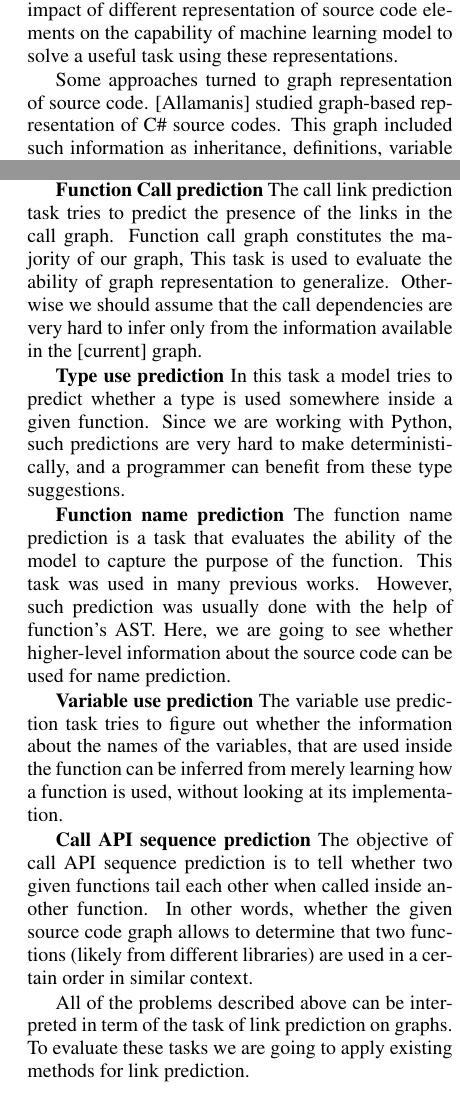
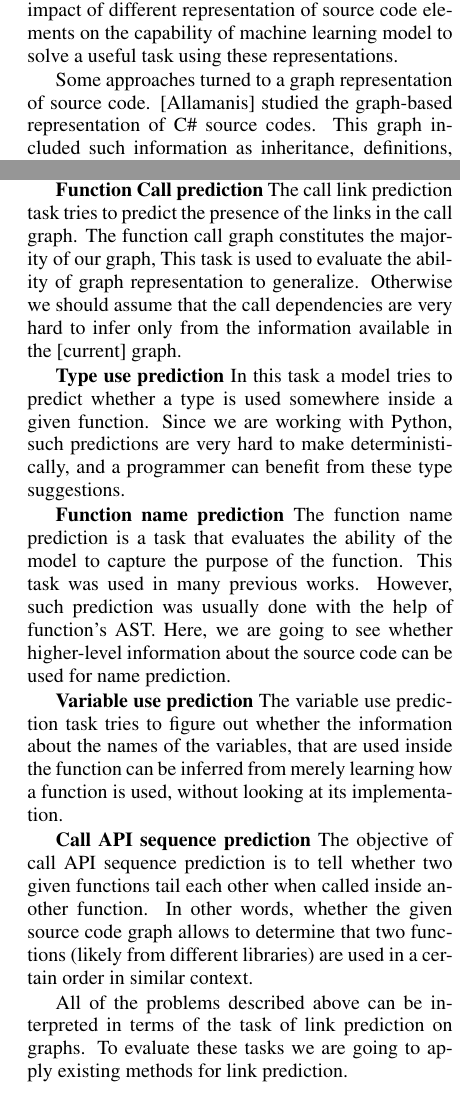
Before and after one commit to VitalyRomanov/Splash2020.Paper.Vitaly, a LaTeX document (Splash2020.Vitaly.tex): two parts of the columns of pages 2 and 3 of 4, joined at a grey line, cut so that both start at the same text. Compiled offline with pdfLaTeX.

Commit message:
fixed typos

```diff
--- a/Splash2020.Vitaly.tex
+++ b/Splash2020.Vitaly.tex
@@ -62,14 +62,14 @@ Machine learning approaches are rapidly adopted in many different areas, includi
 
 Modeling AST directly can be not the best approach for representing a function. A group of approaches that adopt a path-based representation of ASTs exist [pathbased]. They evaluated such representation on a different languages, such as python, javascript, java, and a set of different tasks, including function name prediction, type inference, variable name prediction. The approach was successful and was able to achieve better results than [Nice2predict], according to authors' claim. In their experiments, they determine the importance of path-based representations for solving aforementioned tasks, as compared with simple baselines and hand-crafted rules. We would like to perform similar comparison of the impact of different representation of source code elements on the capability of machine learning model to solve a useful task using these representations.
 
-Some approaches turned to graph representation of source code. [Allamanis] studied graph-based representation of C\# source codes. This graph included such information as inheritance, definitions, variable uses, and typical data flow information that can be extracted from AST. They used this graph and Gated Graph Neural Networks to solve such tasks as variable misuse detection and variable naming suggestion. Another method that adopted graph representation for source code was presented in [Deep Learning On Code with an Unbounded Vocabulary]. They used information from AST and additional information about inter-project dependencies of functions and variables in the source code. Their method focused on solving variable name suggestion. These two works combine AST of a function with inter-project information, but they do not study the impact of different elements of representation on the final outcome.
+Some approaches turned to a graph representation of source code. [Allamanis] studied the graph-based representation of C\# source codes. This graph included such information as inheritance, definitions, variable uses, and typical data flow information that can be extracted from AST. They used this graph and Gated Graph Neural Networks to solve such tasks as variable misuse detection and variable naming suggestion. Another method that adopted graph representation for source code was presented in [Deep Learning On Code with an Unbounded Vocabulary]. They used information from AST and additional information about inter-project dependencies of functions and variables in the source code. Their method focused on solving variable name suggestion. These two works combine AST of a function with inter-project information, but they do not study the impact of different elements of representation on the final outcome.
 
 There are other works that adopt graph representation for source code [all of them]. However, often they rely on the information from intermediate representation, such as representation of LLVM compiler. Such representations are available only for a handful of programming languages and, in general, less interpretable. Our goal is to determine the importance of different types of information that is already available in source code for inferring source code properties. For this reason we will not go into depth describing these additional approaches.
 
 
 \section{\uppercase{Training Data Description}}
 
-In this work, we represent the source code with a graph. We used Sourcetrail tool to index a collection of Python packages. All packages are interconnected either through inter-package calls and imports, or through the use of similar built-in functions.
+In this work, we represent the source code with a graph. We used the Sourcetrail tool to index a collection of Python packages. All packages are interconnected either through inter-package calls and imports, or through the use of similar built-in functions.
 
 The entire package collection presents a graph with different type of nodes and edges. The type count for nodes and edges is given in the tables \ref{tbl:python_node_count} and \ref{tbl:python_edge_count}.
 
@@ -121,10 +121,10 @@ We use Graph Attention Network to learn representations for different nodes in t
 % Masked model like GPT
 % These tasks are learned by separate models
 % Multitask on embeddings
-% We can train context free embeddings, and evaluate, but we can also evaluate on graph embeddings that consider the context as well.
+% We can train context-free embeddings, and evaluate, but we can also evaluate on graph embeddings that consider the context as well.
 
 \textbf{Function Call prediction}
-The call link prediction task tries to predict the presence of the links in the call graph. Function call graph constitutes the majority of our graph, This task is used to evaluate the ability of graph representation to generalize. Otherwise we should assume that the call dependencies are very hard to infer only from the information available in the [current] graph.
+The call link prediction task tries to predict the presence of the links in the call graph. The function call graph constitutes the majority of our graph, This task is used to evaluate the ability of graph representation to generalize. Otherwise we should assume that the call dependencies are very hard to infer only from the information available in the [current] graph.
 
 \textbf{Type use prediction}
 % The type use prediction
@@ -141,7 +141,7 @@ The variable use prediction task tries to figure out whether the information abo
 The objective of call API sequence prediction is to tell whether two given functions tail each other when called inside another function. In other words, whether the given source code graph allows to determine that two functions (likely from different libraries) are used in a certain order in similar context.
 
 % \textbf{Node type classification}
-All of the problems described above can be interpreted in term of the task of link prediction on graphs. To evaluate these tasks we are going to apply existing methods for link prediction.
+All of the problems described above can be interpreted in terms of the task of link prediction on graphs. To evaluate these tasks we are going to apply existing methods for link prediction.
 
 \section{\uppercase{Training Procedure}}
 
```
Also changed, not shown: Splash2020.Vitaly.bib (+1 -1 lines).
